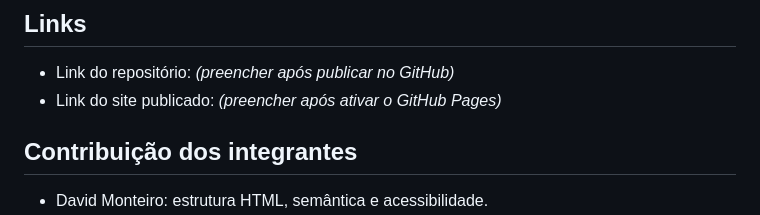
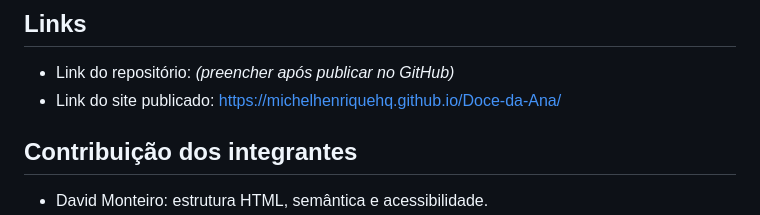
Before and after one commit to MichelHenriqueHQ/Doce-da-Ana, a Markdown page: README.md, the part around the change. Rendered like a GitHub page.

Commit message:
README
Updated the published site link in the README.

```diff
--- a/README.md
+++ b/README.md
@@ -59,7 +59,7 @@ Foram implementadas três funcionalidades:
 
 ## Links
 - Link do repositório: _(preencher após publicar no GitHub)_
-- Link do site publicado: _(preencher após ativar o GitHub Pages)_
+- Link do site publicado: https://michelhenriquehq.github.io/Doce-da-Ana/
 
 ## Contribuição dos integrantes
 - David Monteiro: estrutura HTML, semântica e acessibilidade.
```
